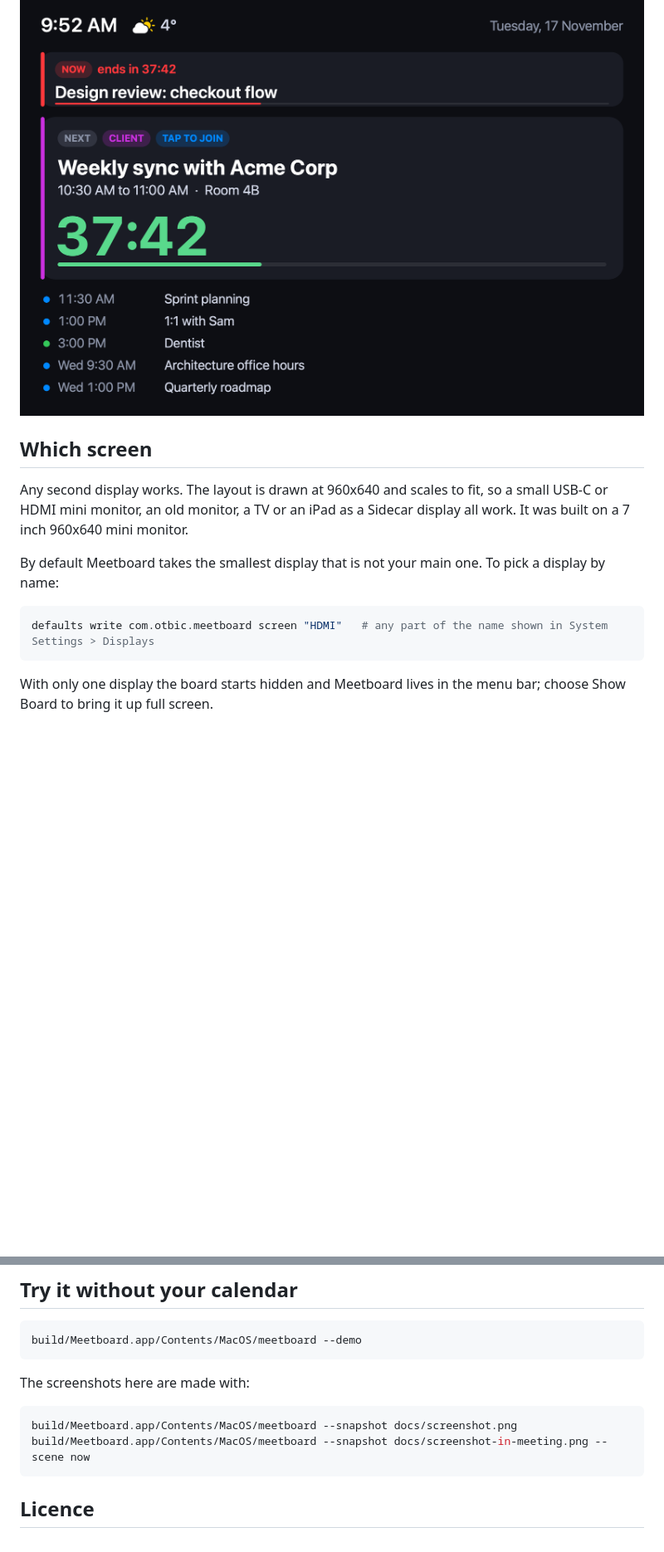
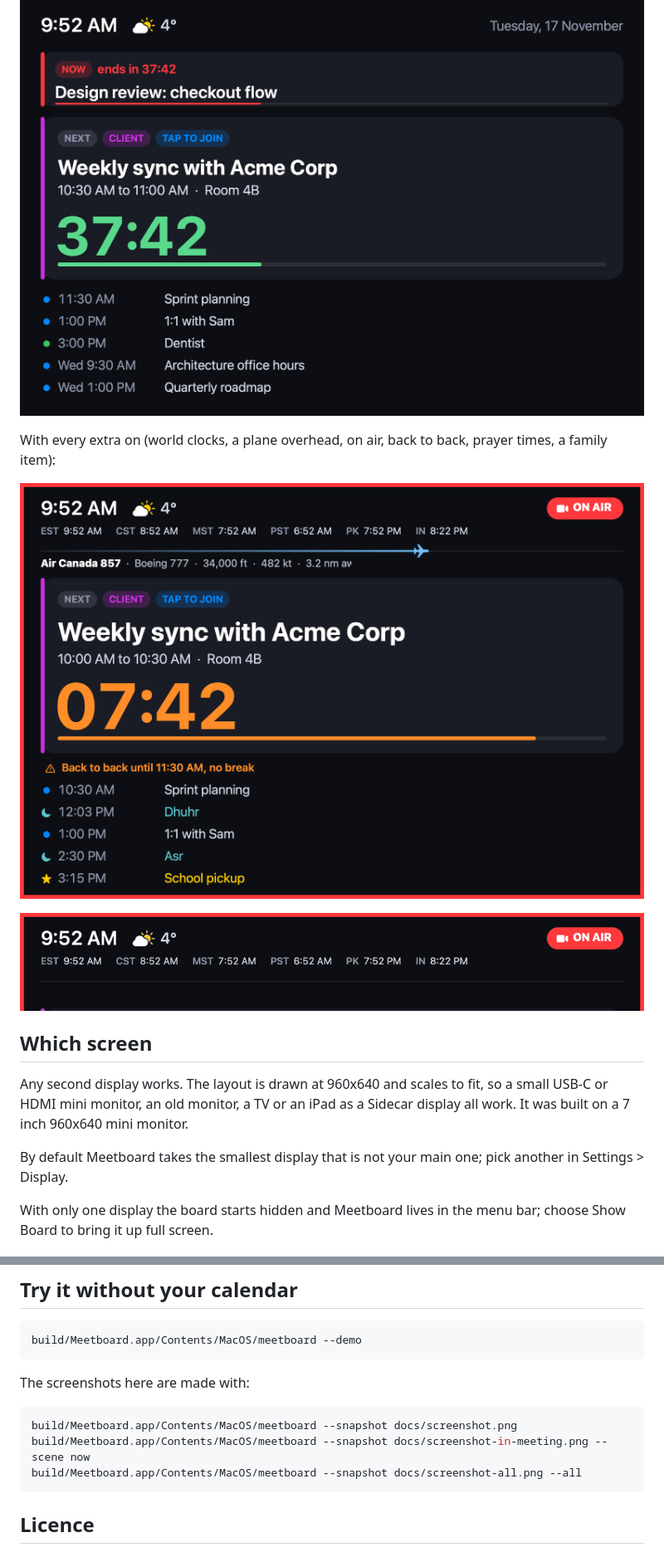
Before and after one commit to otbic/meetboard, a Markdown page: README.md, 2 parts joined by grey strips. Shown at 83% size. GitHub-like rendering; pictures changed too: docs/planes.gif (added), docs/screenshot-all.png (added); blank space fills up the shorter version.

Commit message:
v0.4.0: Settings window, world clocks, on-air light, back-to-back warning, chime, Do Not Disturb, prayer times, family calendar, nearby planes

````diff
--- a/README.md
+++ b/README.md
@@ -16,15 +24,17 @@ Your next meeting and a big live countdown, full screen on a spare display besid
 
 ![In a meeting, with the next one counting down](docs/screenshot-in-meeting.png)
+
+With every extra on (world clocks, a plane overhead, on air, back to back, prayer times, a family item):
+
+![Every extra turned on](docs/screenshot-all.png)
+
+![A plane gliding across the top](docs/planes.gif)
 
 ## Which screen
 
 Any second display works. The layout is drawn at 960x640 and scales to fit, so a small USB-C or HDMI mini monitor, an old monitor, a TV or an iPad as a Sidecar display all work. It was built on a 7 inch 960x640 mini monitor.
 
-By default Meetboard takes the smallest display that is not your main one. To pick a display by name:
-
-```sh
-defaults write com.otbic.meetboard screen "HDMI"   # any part of the name shown in System Settings > Displays
-```
+By default Meetboard takes the smallest display that is not your main one; pick another in Settings > Display.
 
 With only one display the board starts hidden and Meetboard lives in the menu bar; choose Show Board to bring it up full screen.
 
@@ -55,6 +65,7 @@ The screenshots here are made with:
 ```sh
 build/Meetboard.app/Contents/MacOS/meetboard --snapshot docs/screenshot.png
 build/Meetboard.app/Contents/MacOS/meetboard --snapshot docs/screenshot-in-meeting.png --scene now
+build/Meetboard.app/Contents/MacOS/meetboard --snapshot docs/screenshot-all.png --all
 ```
 
 ## Licence
````
Also changed, not shown: other parts of README.md (+10 -2 lines), 5 other files.
